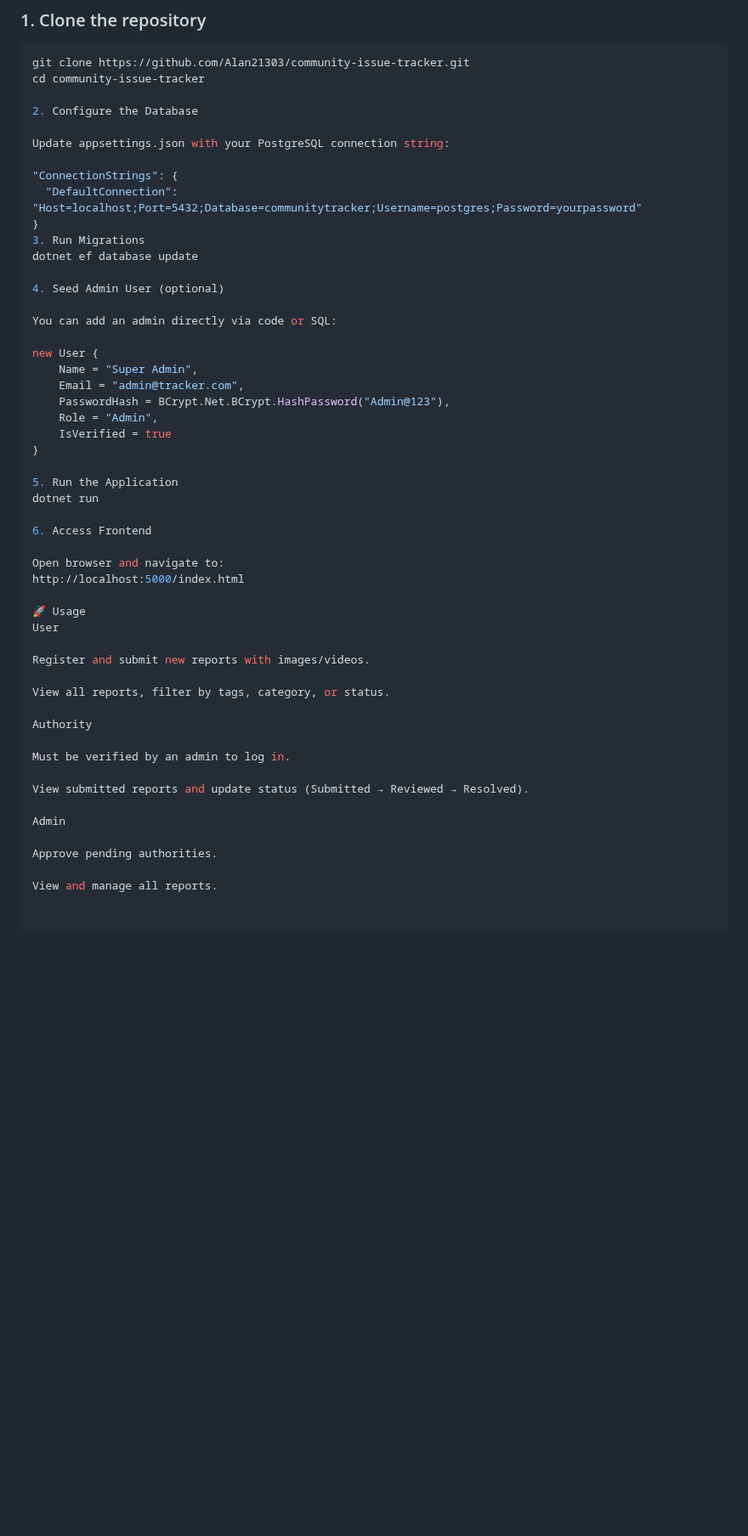
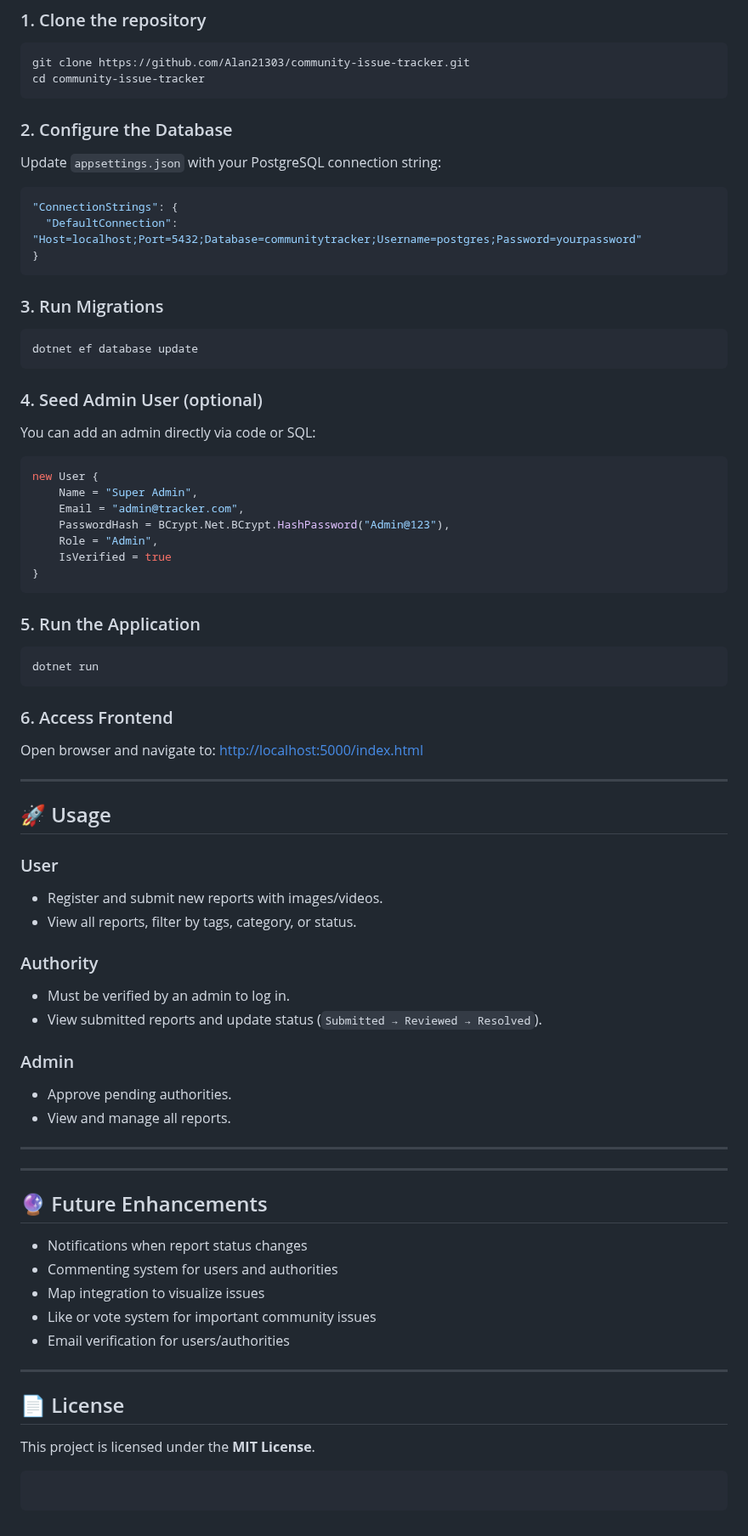
Before and after one commit to Alan21303/community-issue-tracker, a Markdown page: README.md, the part around one of its changes. Shown at 85% size. Rendered like a GitHub page; blank space fills up the shorter version.

`````diff
--- a/README.md
+++ b/README.md
@@ -57,21 +58,29 @@ A simple, **role-based web application** that allows local residents to report c
 ```bash
 git clone https://github.com/Alan21303/community-issue-tracker.git
 cd community-issue-tracker
+````
 
-2. Configure the Database
+### 2. Configure the Database
 
-Update appsettings.json with your PostgreSQL connection string:
+Update `appsettings.json` with your PostgreSQL connection string:
 
+```json
 "ConnectionStrings": {
   "DefaultConnection": "Host=localhost;Port=5432;Database=communitytracker;Username=postgres;Password=yourpassword"
 }
-3. Run Migrations
+```
+
+### 3. Run Migrations
+
+```bash
 dotnet ef database update
+```
 
-4. Seed Admin User (optional)
+### 4. Seed Admin User (optional)
 
 You can add an admin directly via code or SQL:
 
+```csharp
 new User {
     Name = "Super Admin",
     Email = "admin@tracker.com",
@@ -79,30 +88,56 @@ new User {
     Role = "Admin",
     IsVerified = true
 }
+```
 
-5. Run the Application
+### 5. Run the Application
+
+```bash
 dotnet run
+```
 
-6. Access Frontend
+### 6. Access Frontend
 
 Open browser and navigate to:
-http://localhost:5000/index.html
+[http://localhost:5000/index.html](http://localhost:5000/index.html)
 
-🚀 Usage
-User
+---
 
-Register and submit new reports with images/videos.
+## 🚀 Usage
 
-View all reports, filter by tags, category, or status.
+### User
 
-Authority
+* Register and submit new reports with images/videos.
+* View all reports, filter by tags, category, or status.
 
-Must be verified by an admin to log in.
+### Authority
 
-View submitted reports and update status (Submitted → Reviewed → Resolved).
+* Must be verified by an admin to log in.
+* View submitted reports and update status (`Submitted → Reviewed → Resolved`).
 
-Admin
+### Admin
 
-Approve pending authorities.
+* Approve pending authorities.
+* View and manage all reports.
 
-View and manage all reports.
+---
+
+
+---
+
+## 🔮 Future Enhancements
+
+* Notifications when report status changes
+* Commenting system for users and authorities
+* Map integration to visualize issues
+* Like or vote system for important community issues
+* Email verification for users/authorities
+
+---
+
+## 📄 License
+
+This project is licensed under the **MIT License**.
+
+```
+```
`````
Also changed, not shown: other parts of README.md (+1 -0 lines).
